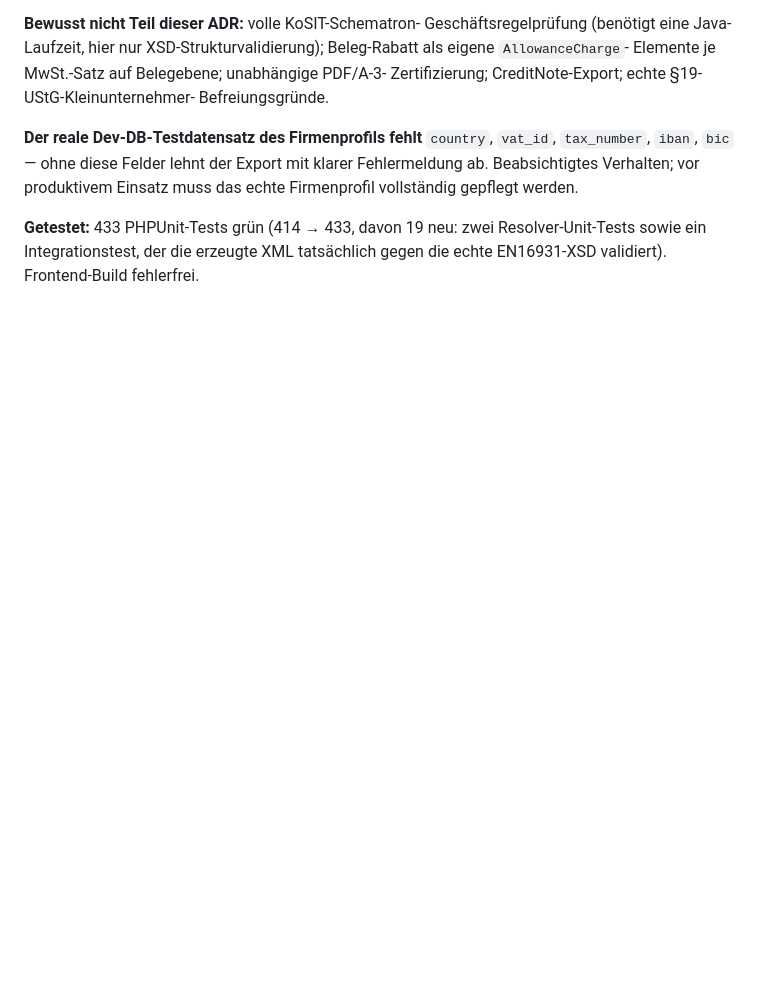
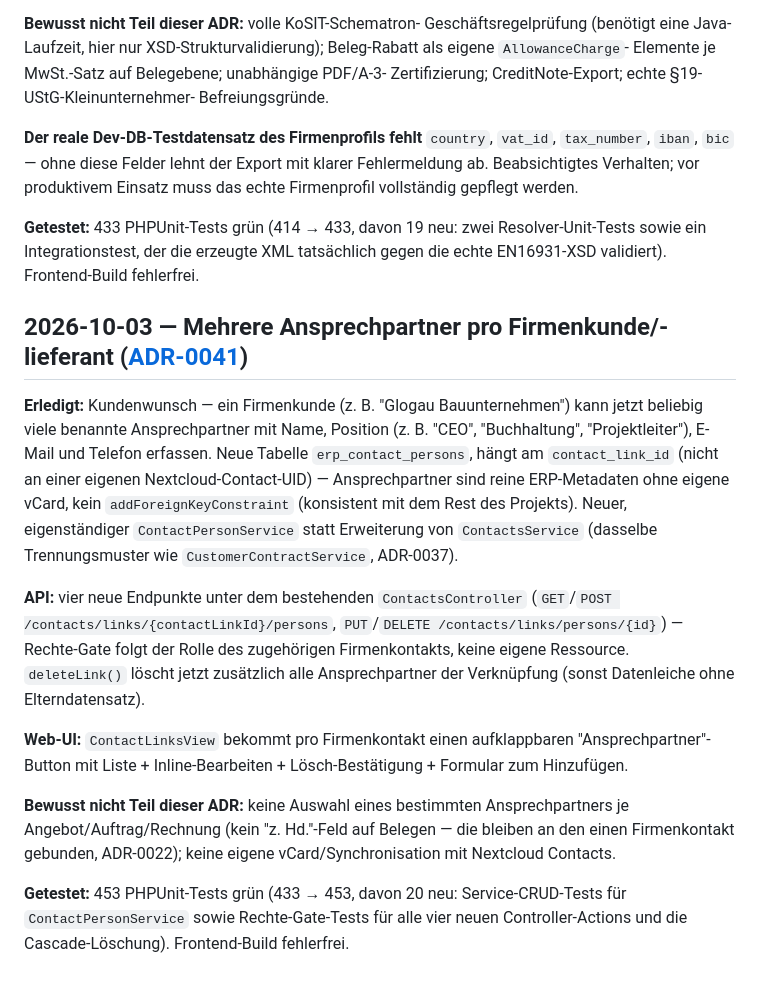
Before and after one commit to KayBeckmann/Nextcloud-ERP, a Markdown page: docs/status.md, the part around the change. Drawn GitHub-style; blank space fills up the shorter version.

Commit message:
docs(erp): Status-Update für Ansprechpartner-Funktion (ADR-0041)
Co-Authored-By: Claude Sonnet 5 <noreply@anthropic.com>

```diff
--- a/docs/status.md
+++ b/docs/status.md
@@ -1576,3 +1576,37 @@ werden.
 Resolver-Unit-Tests sowie ein Integrationstest, der die erzeugte XML
 tatsächlich gegen die echte EN16931-XSD validiert). Frontend-Build
 fehlerfrei.
+
+## 2026-10-03 — Mehrere Ansprechpartner pro Firmenkunde/-lieferant ([ADR-0041](adr/0041-kunden-ansprechpartner.md))
+
+**Erledigt:** Kundenwunsch — ein Firmenkunde (z. B. "Glogau
+Bauunternehmen") kann jetzt beliebig viele benannte Ansprechpartner mit
+Name, Position (z. B. "CEO", "Buchhaltung", "Projektleiter"), E-Mail
+und Telefon erfassen. Neue Tabelle `erp_contact_persons`, hängt am
+`contact_link_id` (nicht an einer eigenen Nextcloud-Contact-UID) —
+Ansprechpartner sind reine ERP-Metadaten ohne eigene vCard, kein
+`addForeignKeyConstraint` (konsistent mit dem Rest des Projekts).
+Neuer, eigenständiger `ContactPersonService` statt Erweiterung von
+`ContactsService` (dasselbe Trennungsmuster wie
+`CustomerContractService`, ADR-0037).
+
+**API:** vier neue Endpunkte unter dem bestehenden `ContactsController`
+(`GET`/`POST /contacts/links/{contactLinkId}/persons`,
+`PUT`/`DELETE /contacts/links/persons/{id}`) — Rechte-Gate folgt der
+Rolle des zugehörigen Firmenkontakts, keine eigene Ressource.
+`deleteLink()` löscht jetzt zusätzlich alle Ansprechpartner der
+Verknüpfung (sonst Datenleiche ohne Elterndatensatz).
+
+**Web-UI:** `ContactLinksView` bekommt pro Firmenkontakt einen
+aufklappbaren "Ansprechpartner"-Button mit Liste + Inline-Bearbeiten +
+Lösch-Bestätigung + Formular zum Hinzufügen.
+
+**Bewusst nicht Teil dieser ADR:** keine Auswahl eines bestimmten
+Ansprechpartners je Angebot/Auftrag/Rechnung (kein "z. Hd."-Feld auf
+Belegen — die bleiben an den einen Firmenkontakt gebunden, ADR-0022);
+keine eigene vCard/Synchronisation mit Nextcloud Contacts.
+
+**Getestet:** 453 PHPUnit-Tests grün (433 → 453, davon 20 neu:
+Service-CRUD-Tests für `ContactPersonService` sowie Rechte-Gate-Tests
+für alle vier neuen Controller-Actions und die Cascade-Löschung).
+Frontend-Build fehlerfrei.
```
